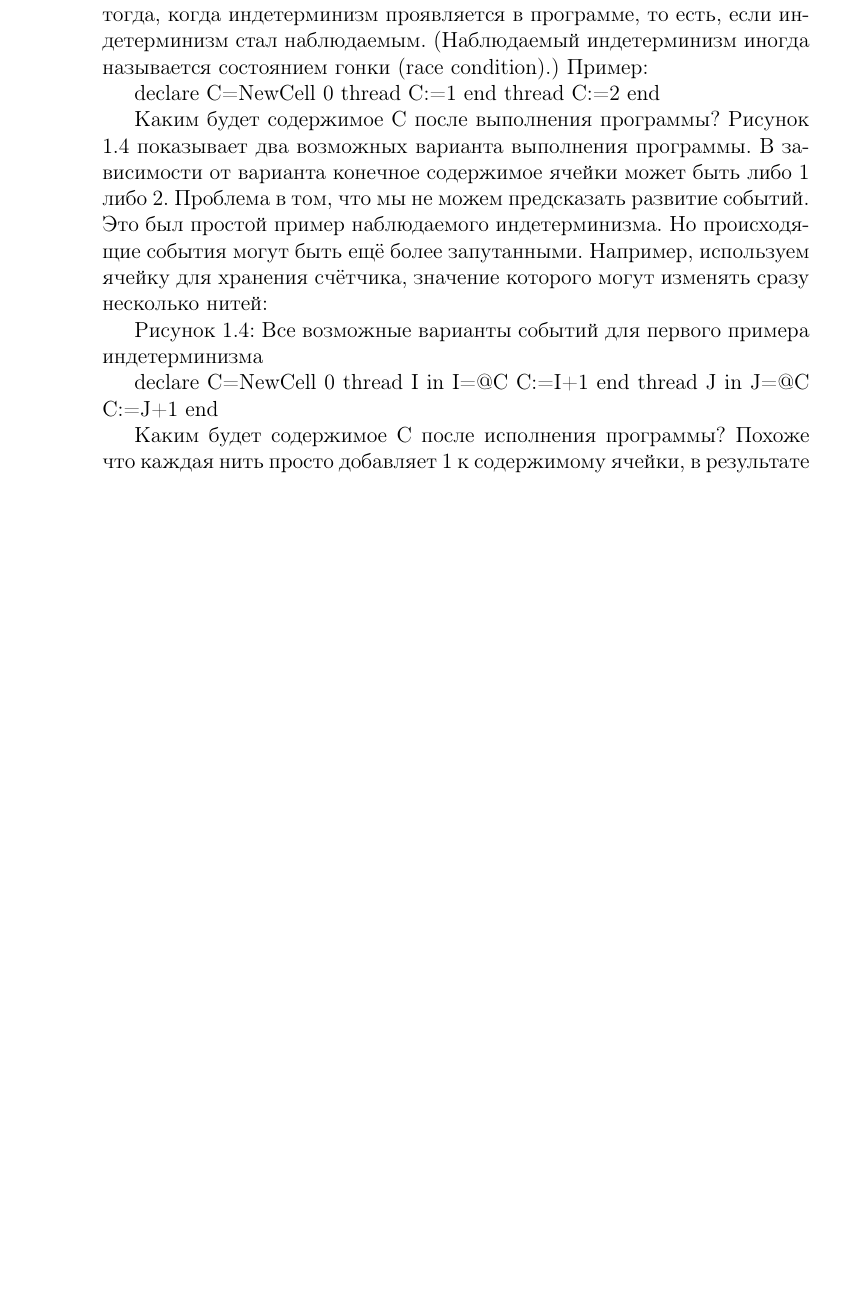
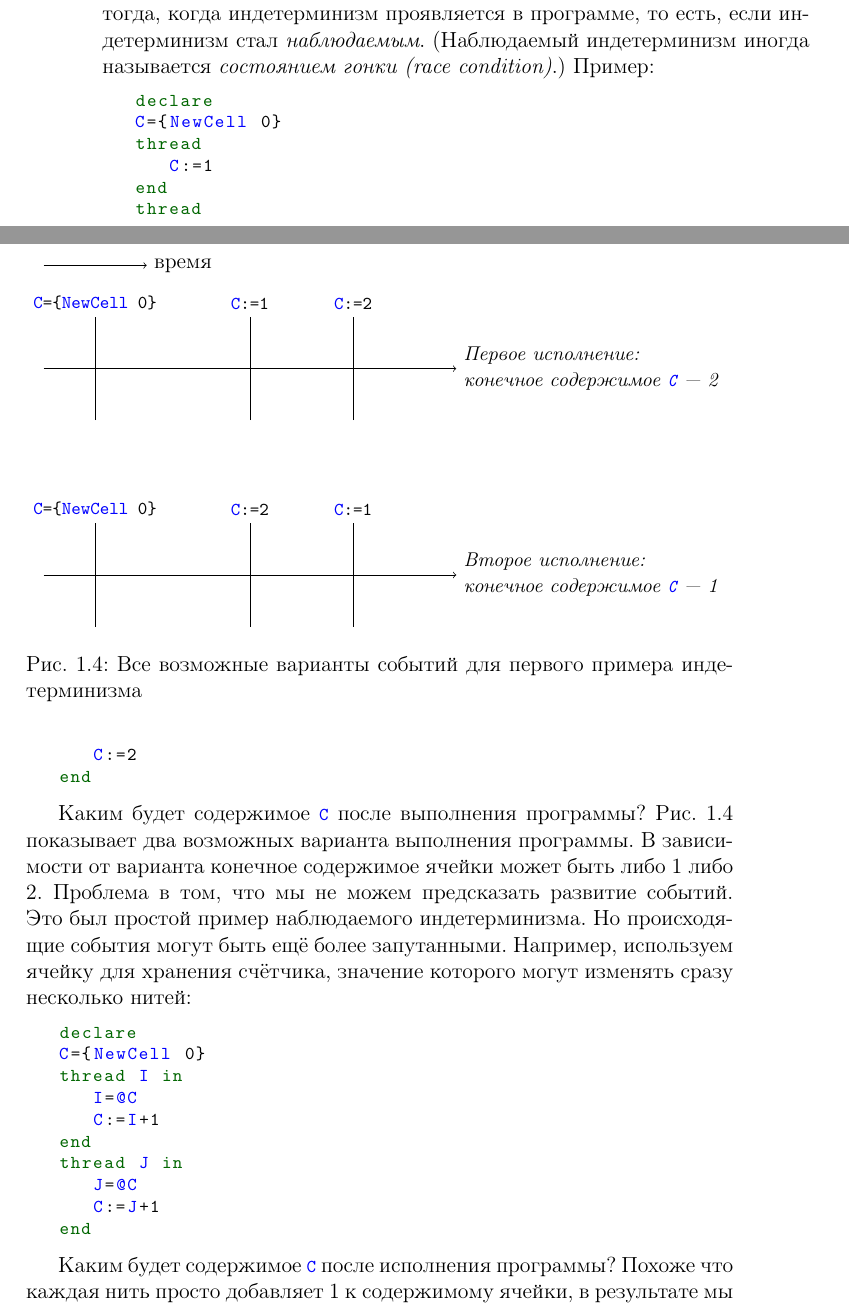
Before and after one commit to CharlzKlug/ructmcp, a LaTeX thesis (ructmcp.tex, which reads Chapters/01_Chapter.tex): part of page 55 of 81 before the commit and two parts of pages 55 and 56 of 83 after it, the two joined at a grey line, cut so that both start at the same text, the shorter picture padded with empty space. Compiled offline with pdfLaTeX.

Commit message:
Added "Nondeterminism and time".

```diff
--- a/Chapters/01_Chapter.tex
+++ b/Chapters/01_Chapter.tex
@@ -838,6 +842,7 @@ Ctr2={NewCounter}
 
-Индетерминизм, сам по себе, не является проблемой; мы уже имели дело с индетерминизмом при параллелизме. Трудности появляются тогда, когда индетерминизм проявляется в программе, то есть, если индетерминизм стал наблюдаемым. (Наблюдаемый индетерминизм иногда называется состоянием гонки (race condition).) Пример:
+Индетерминизм, сам по себе, не является проблемой; мы уже имели дело с индетерминизмом при параллелизме. Трудности появляются тогда, когда индетерминизм проявляется в программе, то есть, если индетерминизм стал \emph{наблюдаемым}. (Наблюдаемый индетерминизм иногда называется \emph{состоянием гонки (race condition)}.) Пример:
 
+\begin{lstlisting}
 declare
 C={NewCell 0}
 thread
@@ -846,11 +851,40 @@ end
 thread
    C:=2
 end
+\end{lstlisting}
 
-Каким будет содержимое C после выполнения программы? Рисунок 1.4 показывает два возможных варианта выполнения программы. В зависимости от варианта конечное содержимое ячейки может быть либо 1 либо 2. Проблема в том, что мы не можем предсказать развитие событий. Это был простой пример наблюдаемого индетерминизма. Но происходящие события могут быть ещё более запутанными. Например, используем ячейку для хранения счётчика, значение которого могут изменять сразу несколько нитей:
 
-Рисунок 1.4: Все возможные варианты событий для первого примера индетерминизма
+\newcommand\execsample[6]{
+  % #1 - X, #2 - Y, #3 - First label, #4 - Second label, #5 - Third label, #6 - Fourth label
+  \draw [->] (#1, #2) -- (#1 + 8, #2);
+  \draw (#1 + 1, #2 - 1) -- (#1 + 1, #2 + 1);
+  \node [above] at (#1 + 1, #2 + 1) {#3};
 
+  \draw (#1 + 4, #2 - 1) -- (#1 + 4, #2 + 1);
+  \node [above] at (#1 + 4, #2 + 1) {#4};
+
+  \draw (#1 + 6, #2 - 1) -- (#1 + 6, #2 + 1);
+  \node [above] at (#1 + 6, #2 + 1) {#5};
+
+  \node [text width=6cm, right] at (#1 + 8, #2) {#6};
+}
+
+
+\begin{figure}
+\begin{tikzpicture}
+  \execsample{1}{1}{\lstinline|C=\{NewCell 0\}|}{\lstinline|C:=2|}{\lstinline|C:=1|}{\small{\emph{Второе исполнение:\\конечное содержимое \lstinline|C| --- 1}}}
+  \execsample{1}{5}{\lstinline|C=\{NewCell 0\}|}{\lstinline|C:=1|}{\lstinline|C:=2|}{\small{\emph{Первое исполнение:\\конечное содержимое \lstinline|C| --- 2}}}
+  \draw [->] (1, 7) -- (3, 7);
+  \node [right] at (3, 7) {время};
+%  \consgraph{-4}{10}{$5$}
+\end{tikzpicture}
+\caption{Все возможные варианты событий для первого примера индетерминизма}
+\label{figure:Executions_first_nondeterm_example}
+\end{figure}
+
+Каким будет содержимое \lstinline|C| после выполнения программы? Рис.~\ref{figure:Executions_first_nondeterm_example} показывает два возможных варианта выполнения программы. В зависимости от варианта конечное содержимое ячейки может быть либо 1 либо 2. Проблема в том, что мы не можем предсказать развитие событий. Это был простой пример наблюдаемого индетерминизма. Но происходящие события могут быть ещё более запутанными. Например, используем ячейку для хранения счётчика, значение которого могут изменять сразу несколько нитей:
+
+\begin{lstlisting}
 declare
 C={NewCell 0}
 thread I in
```
Also changed, not shown: Chapters/01_Chapter.tex (29 more changed lines), 1 other file. Lines whose indentation alone changed are shown as unchanged.
